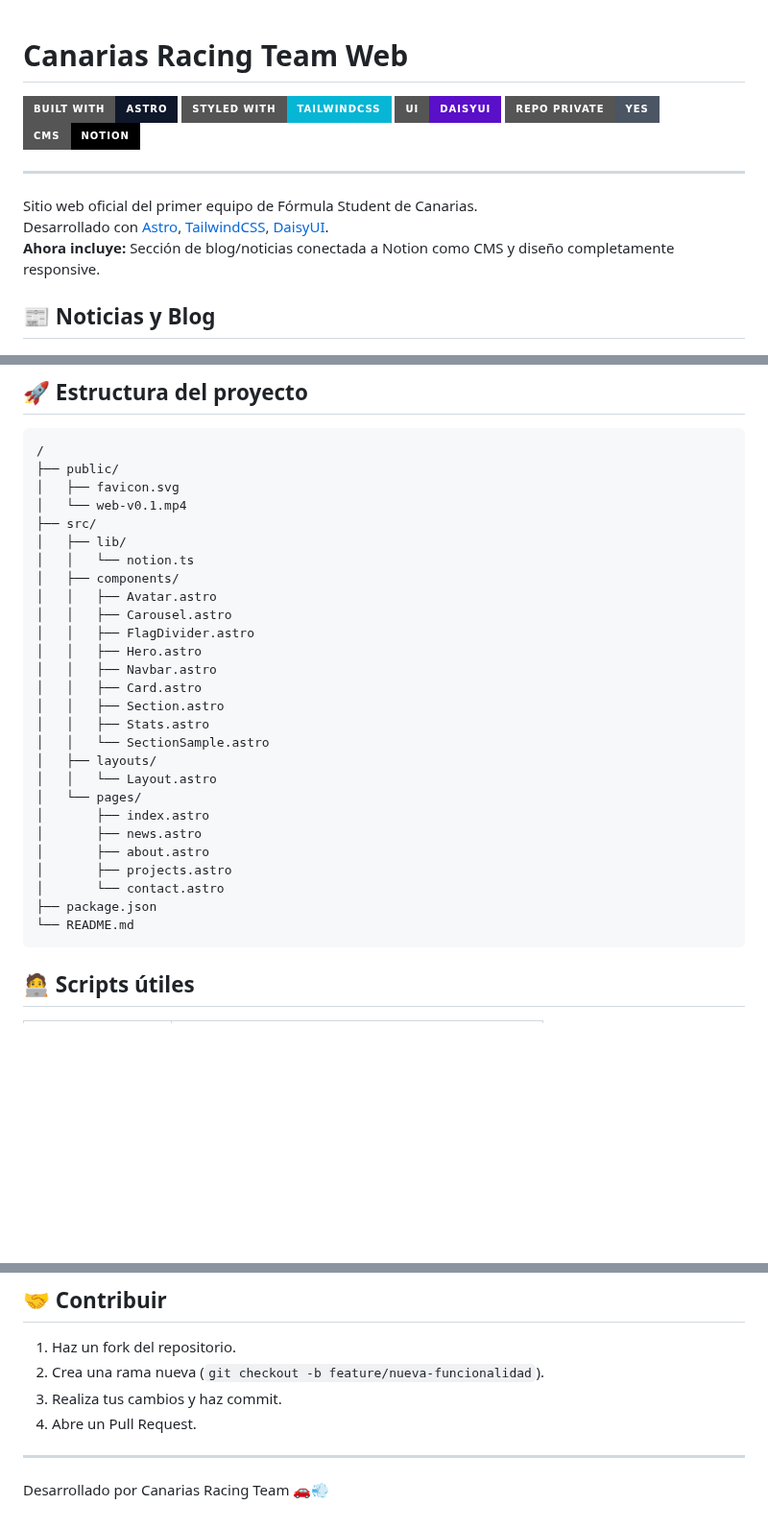
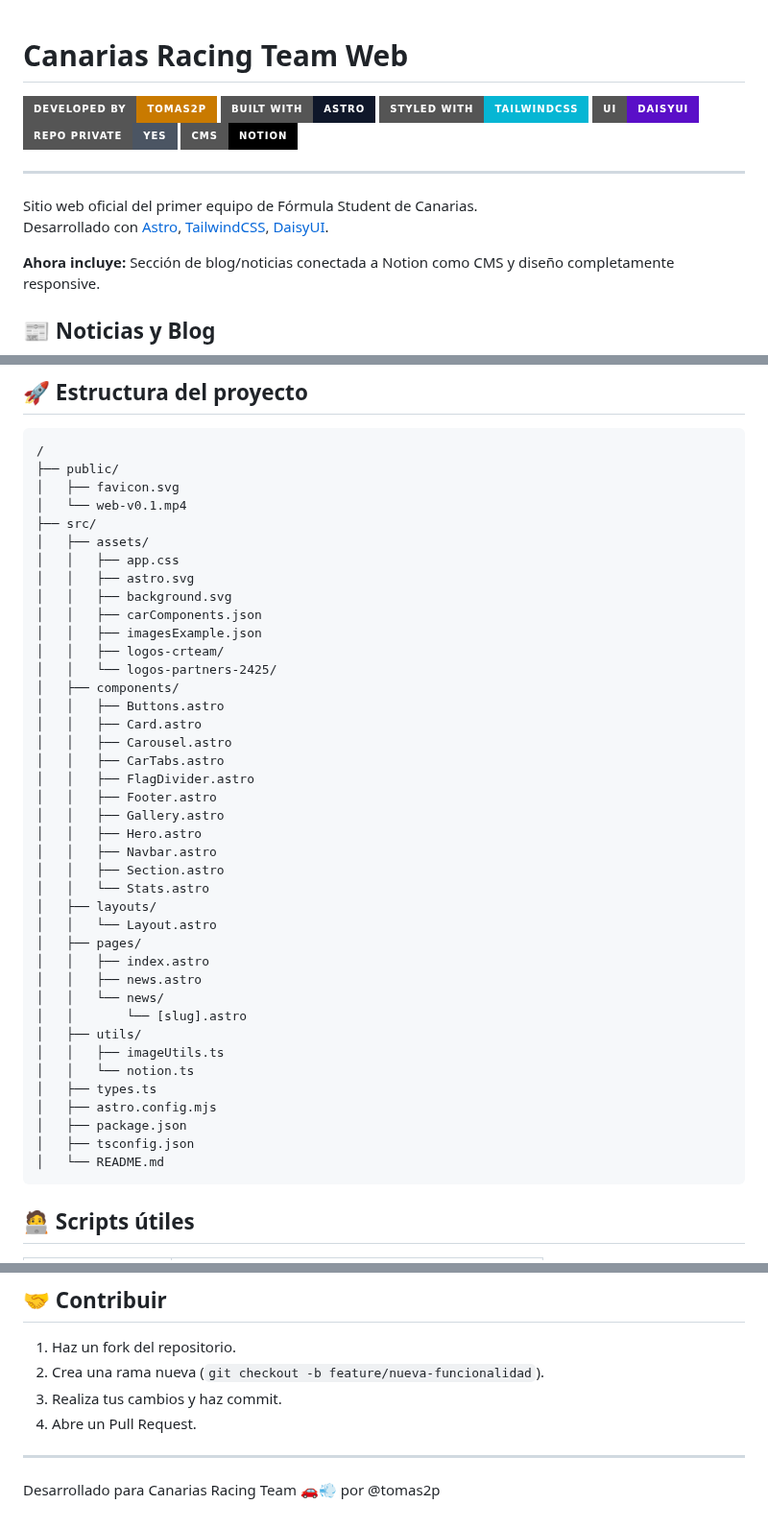
Before and after one commit to Canarias-Racing-Team/crteam-web, a Markdown page: README.md, 3 parts joined by grey strips. Shown at 96% size. GitHub-like rendering; badges without logos; blank space fills up the shorter version.

Commit message:
feat: Actualizar README.md; agregar información sobre nuevos componentes y mejorar la estructura del proyecto

````diff
--- a/README.md
+++ b/README.md
@@ -1,5 +1,6 @@
 # Canarias Racing Team Web
 
+![@tomas2p](https://img.shields.io/badge/Developed_by-Tomas2p-c97a00?style=for-the-badge)
 [![Astro](https://img.shields.io/badge/Built_with-Astro-0f172a?style=for-the-badge&logo=astro&logoColor=white)](https://astro.build)
 [![TailwindCSS](https://img.shields.io/badge/Styled_with-TailwindCSS-06b6d4?style=for-the-badge&logo=tailwindcss&logoColor=white)](https://tailwindcss.com)
 [![DaisyUI](https://img.shields.io/badge/UI-DaisyUI-5a0fc8?style=for-the-badge&logo=daisyui&logoColor=white)](https://daisyui.com)
@@ -10,6 +11,7 @@
 
 Sitio web oficial del primer equipo de Fórmula Student de Canarias.
 Desarrollado con [Astro](https://astro.build), [TailwindCSS](https://tailwindcss.com/), [DaisyUI](https://daisyui.com/).
+
 **Ahora incluye:** Sección de blog/noticias conectada a Notion como CMS y diseño completamente responsive.
 
 ## 📰 Noticias y Blog
@@ -38,28 +40,41 @@ El sitio web cuenta con un diseño completamente responsive optimizado para:
 │   ├── favicon.svg
 │   └── web-v0.1.mp4
 ├── src/
-│   ├── lib/
-│   │   └── notion.ts
+│   ├── assets/
+│   │   ├── app.css
+│   │   ├── astro.svg
+│   │   ├── background.svg
+│   │   ├── carComponents.json
+│   │   ├── imagesExample.json
+│   │   ├── logos-crteam/
+│   │   └── logos-partners-2425/
 │   ├── components/
-│   │   ├── Avatar.astro
+│   │   ├── Buttons.astro
+│   │   ├── Card.astro
 │   │   ├── Carousel.astro
+│   │   ├── CarTabs.astro
 │   │   ├── FlagDivider.astro
+│   │   ├── Footer.astro
+│   │   ├── Gallery.astro
 │   │   ├── Hero.astro
 │   │   ├── Navbar.astro
-│   │   ├── Card.astro
 │   │   ├── Section.astro
-│   │   ├── Stats.astro
-│   │   └── SectionSample.astro
+│   │   └── Stats.astro
 │   ├── layouts/
 │   │   └── Layout.astro
-│   └── pages/
-│       ├── index.astro
-│       ├── news.astro
-│       ├── about.astro
-│       ├── projects.astro
-│       └── contact.astro
-├── package.json
-└── README.md
+│   ├── pages/
+│   │   ├── index.astro
+│   │   ├── news.astro
+│   │   └── news/
+│   │       └── [slug].astro
+│   ├── utils/
+│   │   ├── imageUtils.ts
+│   │   └── notion.ts
+│   ├── types.ts
+│   ├── astro.config.mjs
+│   ├── package.json
+│   ├── tsconfig.json
+│   └── README.md
 ```
 
 ## 🧑‍💻 Scripts útiles
@@ -146,4 +171,4 @@ El sitio es estático y puede desplegarse en cualquier hosting compatible (Verce
 
 ---
 
-Desarrollado por Canarias Racing Team 🚗💨
+Desarrollado para Canarias Racing Team 🚗💨 por @tomas2p
````
Also changed, not shown: other parts of README.md (+13 -3 lines).
